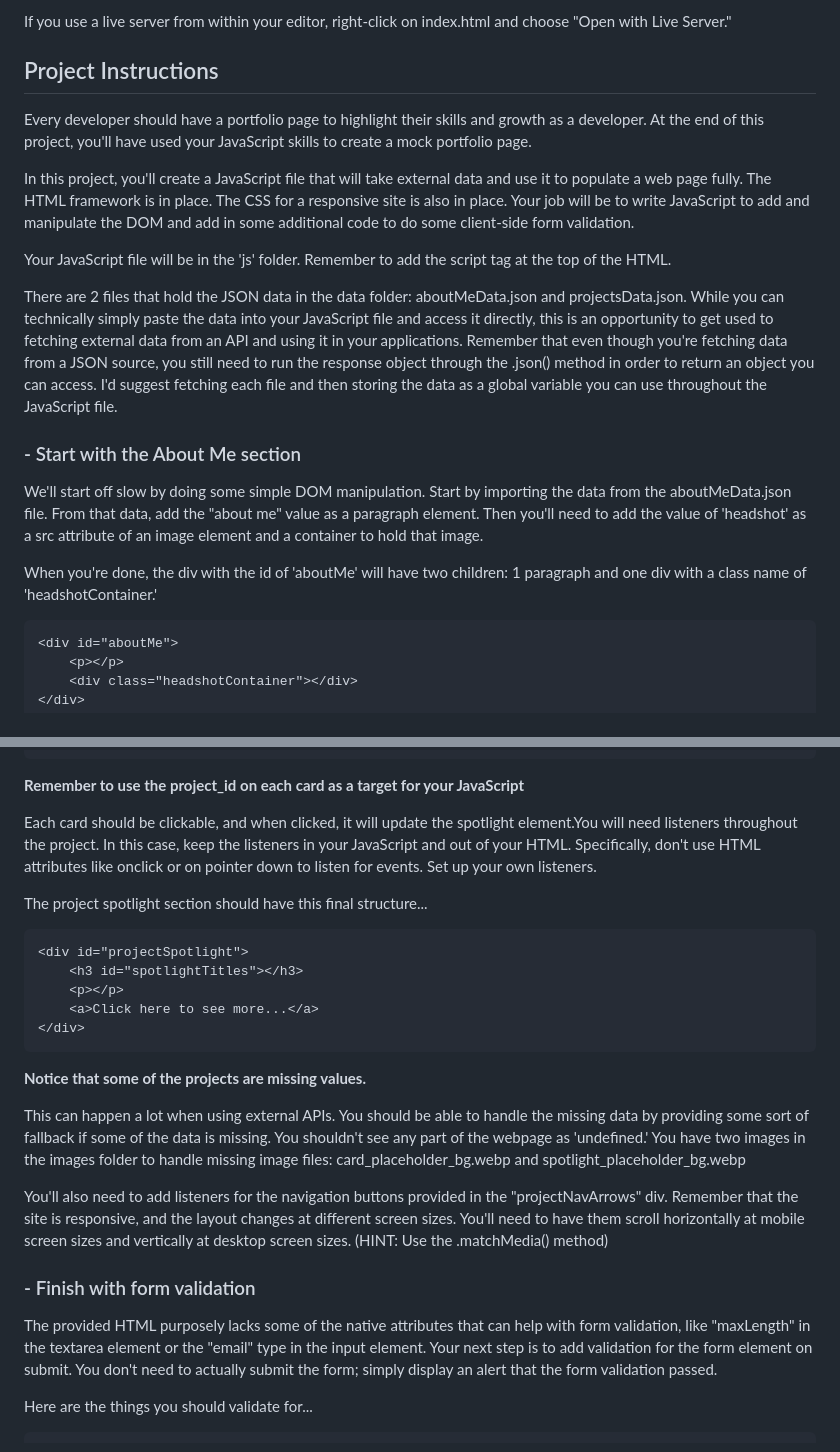
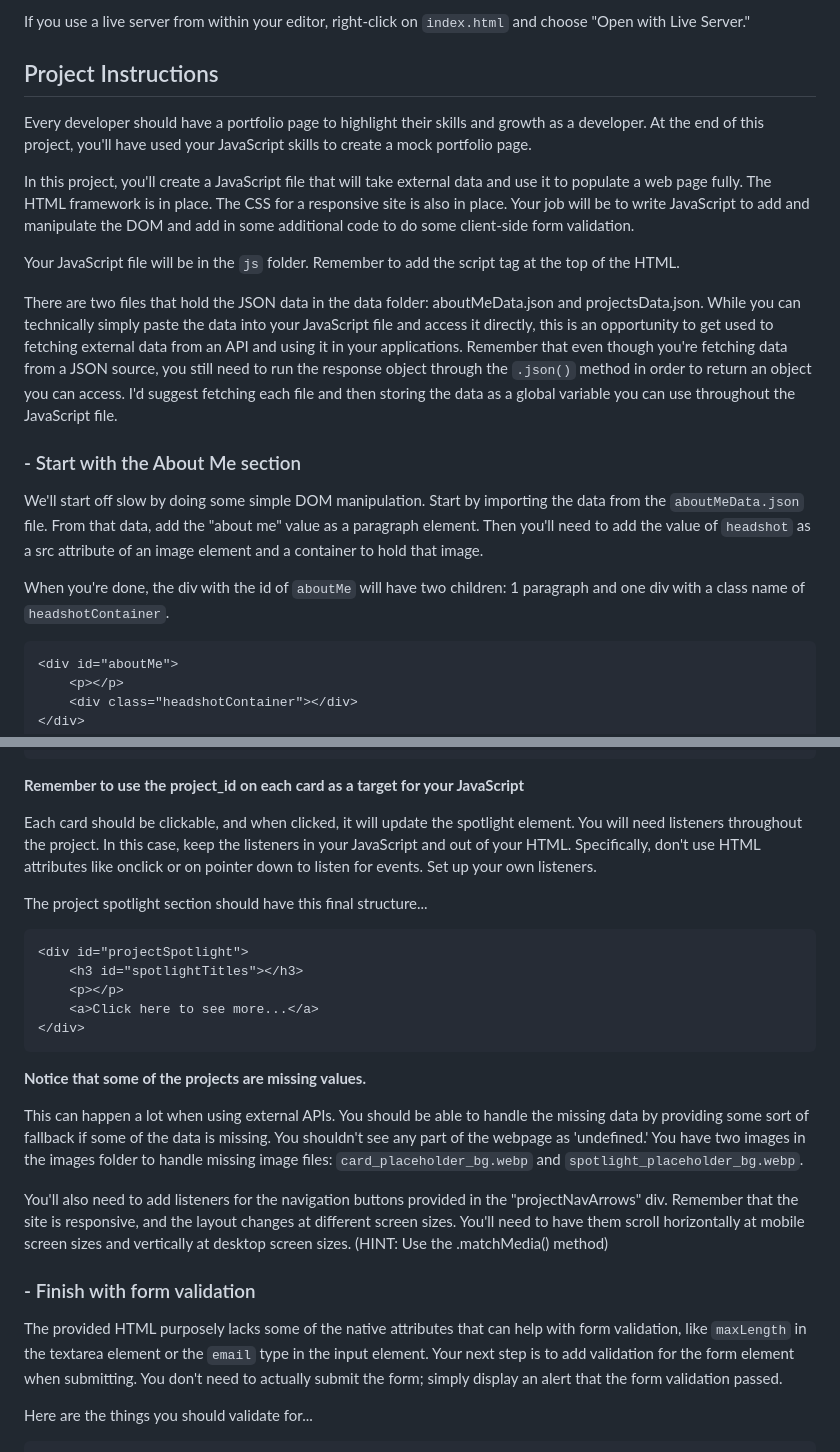
Before and after one commit to veselinn16/udacity-fend-c3-project, a Markdown page: README.md, 2 parts joined by grey strips. GitHub-like rendering.

````diff
--- a/README.md
+++ b/README.md
@@ -8,5 +8,5 @@ If you're using an editor like VSCode, you may want to install an extension for
 
-If you use a live server from within your editor, right-click on index.html and choose "Open with Live Server."
+If you use a live server from within your editor, right-click on `index.html` and choose "Open with Live Server."
 
 ## Project Instructions
 
@@ -14,15 +14,15 @@ Every developer should have a portfolio page to highlight their skills and growt
 
 In this project, you'll create a JavaScript file that will take external data and use it to populate a web page fully. The HTML framework is in place. The CSS for a responsive site is also in place. Your job will be to write JavaScript to add and manipulate the DOM and add in some additional code to do some client-side form validation.
 
-Your JavaScript file will be in the 'js' folder. Remember to add the script tag at the top of the HTML.
+Your JavaScript file will be in the `js` folder. Remember to add the script tag at the top of the HTML.
 
-There are 2 files that hold the JSON data in the data folder: aboutMeData.json and projectsData.json. While you can technically simply paste the data into your JavaScript file and access it directly, this is an opportunity to get used to fetching external data from an API and using it in your applications. Remember that even though you're fetching data from a JSON source, you still need to run the response object through the .json() method in order to return an object you can access. I'd suggest fetching each file and then storing the data as a global variable you can use throughout the JavaScript file.
+There are two files that hold the JSON data in the data folder: aboutMeData.json and projectsData.json. While you can technically simply paste the data into your JavaScript file and access it directly, this is an opportunity to get used to fetching external data from an API and using it in your applications. Remember that even though you're fetching data from a JSON source, you still need to run the response object through the `.json()` method in order to return an object you can access. I'd suggest fetching each file and then storing the data as a global variable you can use throughout the JavaScript file.
 
 ### - Start with the About Me section
 
-We'll start off slow by doing some simple DOM manipulation. Start by importing the data from the aboutMeData.json file. From that data, add the "about me" value as a paragraph element. Then you'll need to add the value of 'headshot' as a src attribute of an image element and a container to hold that image.
+We'll start off slow by doing some simple DOM manipulation. Start by importing the data from the `aboutMeData.json` file. From that data, add the "about me" value as a paragraph element. Then you'll need to add the value of `headshot` as a src attribute of an image element and a container to hold that image.
 
-When you're done, the div with the id of 'aboutMe' will have two children: 1 paragraph and one div with a class name of 'headshotContainer.'
+When you're done, the div with the id of `aboutMe` will have two children: 1 paragraph and one div with a class name of `headshotContainer`.
 
 ```
 <div id="aboutMe">
@@ -59,7 +59,7 @@ Using any combination of loops and methods you need, create cards with this basi
 ```
 **Remember to use the project_id on each card as a target for your JavaScript**
 
-Each card should be clickable, and when clicked, it will update the spotlight element.You will need listeners throughout the project. In this case, keep the listeners in your JavaScript and out of your HTML. Specifically, don't use HTML attributes like onclick or on pointer down to listen for events. Set up your own listeners.
+Each card should be clickable, and when clicked, it will update the spotlight element. You will need listeners throughout the project. In this case, keep the listeners in your JavaScript and out of your HTML. Specifically, don't use HTML attributes like onclick or on pointer down to listen for events. Set up your own listeners.
 
 The project spotlight section should have this final structure...
 ```
@@ -72,13 +72,13 @@ The project spotlight section should have this final structure...
 
 **Notice that some of the projects are missing values.**
 
-This can happen a lot when using external APIs. You should be able to handle the missing data by providing some sort of fallback if some of the data is missing. You shouldn't see any part of the webpage as 'undefined.' You have two images in the images folder to handle missing image files: card_placeholder_bg.webp and spotlight_placeholder_bg.webp
+This can happen a lot when using external APIs. You should be able to handle the missing data by providing some sort of fallback if some of the data is missing. You shouldn't see any part of the webpage as 'undefined.' You have two images in the images folder to handle missing image files: `card_placeholder_bg.webp` and `spotlight_placeholder_bg.webp`.
 
 You'll also need to add listeners for the navigation buttons provided in the "projectNavArrows" div. Remember that the site is responsive, and the layout changes at different screen sizes. You'll need to have them scroll horizontally at mobile screen sizes and vertically at desktop screen sizes. (HINT: Use the .matchMedia() method)
 
 ### - Finish with form validation
 
-The provided HTML purposely lacks some of the native attributes that can help with form validation, like "maxLength" in the textarea element or the "email" type in the input element. Your next step is to add validation for the form element on submit. You don't need to actually submit the form; simply display an alert that the form validation passed.
+The provided HTML purposely lacks some of the native attributes that can help with form validation, like `maxLength` in the textarea element or the `email` type in the input element. Your next step is to add validation for the form element when submitting. You don't need to actually submit the form; simply display an alert that the form validation passed.
 
 Here are the things you should validate for...
 ```
````
Also changed, not shown: other parts of README.md (+3 -3 lines).
